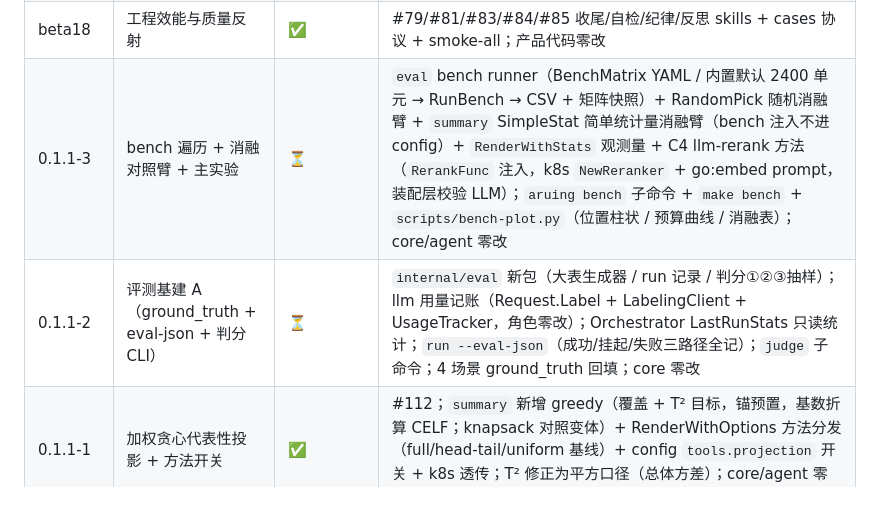
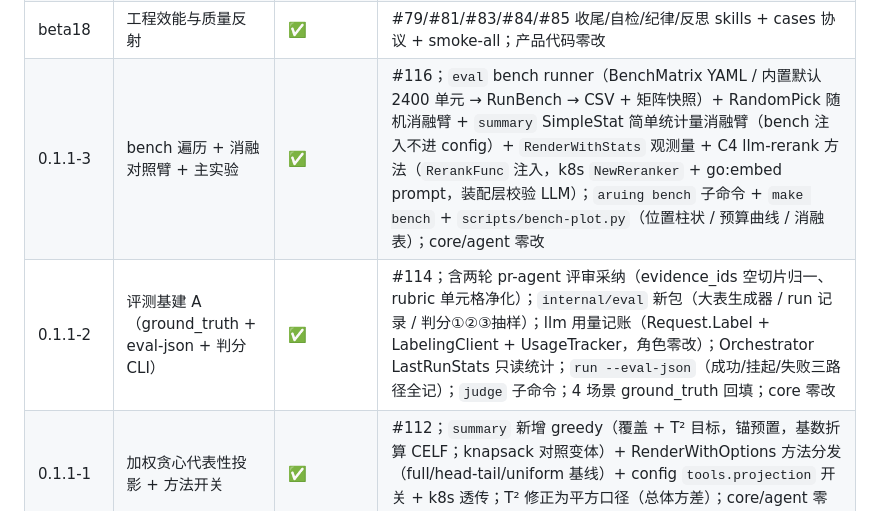
Before and after one commit to Aruing/Aruing, a Markdown page: docs/project-state.md, the part around the change. Drawn GitHub-style.

Commit message:
docs: 0.1.1-2 合并置绿（#114），下一项转步骤 3 bench 与主实验 (#115)

```diff
--- a/docs/project-state.md
+++ b/docs/project-state.md
@@ -95,8 +95,8 @@
 | beta22-6 | aruing connect 配置向导 | ✅ | #102+#105：交互向导（隐藏输入/预读竞态修复）+ 连通测试 + SaveLLM 原子写（0600 临时文件 rename）+ 未知段保留 |
 | beta22-7 | aruing update 自更新 | ✅ | #103+#105：minio/selfupdate + stable 直链 302 取 tag + 版本方向防降级 + checksums 校验 + 解包替换 + npm 来源检测；rc1→0.1.0 真升级验收 |
 | beta18 | 工程效能与质量反射 | ✅ | #79/#81/#83/#84/#85 收尾/自检/纪律/反思 skills + cases 协议 + smoke-all；产品代码零改 |
-| 0.1.1-3 | bench 遍历 + 消融对照臂 + 主实验 | ⏳ | `eval` bench runner（BenchMatrix YAML / 内置默认 2400 单元 → RunBench → CSV + 矩阵快照）+ RandomPick 随机消融臂 + `summary` SimpleStat 简单统计量消融臂（bench 注入不进 config）+ `RenderWithStats` 观测量 + C4 llm-rerank 方法（`RerankFunc` 注入，k8s `NewReranker` + go:embed prompt，装配层校验 LLM）；`aruing bench` 子命令 + `make bench` + `scripts/bench-plot.py`（位置柱状 / 预算曲线 / 消融表）；core/agent 零改 |
-| 0.1.1-2 | 评测基建 A（ground_truth + eval-json + 判分 CLI） | ⏳ | `internal/eval` 新包（大表生成器 / run 记录 / 判分①②③抽样）；llm 用量记账（Request.Label + LabelingClient + UsageTracker，角色零改）；Orchestrator LastRunStats 只读统计；`run --eval-json`（成功/挂起/失败三路径全记）；`judge` 子命令；4 场景 ground_truth 回填；core 零改 |
+| 0.1.1-3 | bench 遍历 + 消融对照臂 + 主实验 | ✅ | #116；`eval` bench runner（BenchMatrix YAML / 内置默认 2400 单元 → RunBench → CSV + 矩阵快照）+ RandomPick 随机消融臂 + `summary` SimpleStat 简单统计量消融臂（bench 注入不进 config）+ `RenderWithStats` 观测量 + C4 llm-rerank 方法（`RerankFunc` 注入，k8s `NewReranker` + go:embed prompt，装配层校验 LLM）；`aruing bench` 子命令 + `make bench` + `scripts/bench-plot.py`（位置柱状 / 预算曲线 / 消融表）；core/agent 零改 |
+| 0.1.1-2 | 评测基建 A（ground_truth + eval-json + 判分 CLI） | ✅ | #114；含两轮 pr-agent 评审采纳（evidence_ids 空切片归一、rubric 单元格净化）；`internal/eval` 新包（大表生成器 / run 记录 / 判分①②③抽样）；llm 用量记账（Request.Label + LabelingClient + UsageTracker，角色零改）；Orchestrator LastRunStats 只读统计；`run --eval-json`（成功/挂起/失败三路径全记）；`judge` 子命令；4 场景 ground_truth 回填；core 零改 |
 | 0.1.1-1 | 加权贪心代表性投影 + 方法开关 | ✅ | #112；`summary` 新增 greedy（覆盖 + T² 目标，锚预置，基数折算 CELF；knapsack 对照变体）+ RenderWithOptions 方法分发（full/head-tail/uniform 基线）+ config `tools.projection` 开关 + k8s 透传；T² 修正为平方口径（总体方差）；core/agent 零改 |
 
   产品路径（`run`/`chat`）须 LLM 齐全；单元测试用 `agenttest`/`toolstest` 假实现，不依赖 CLI 假闭环。
```
